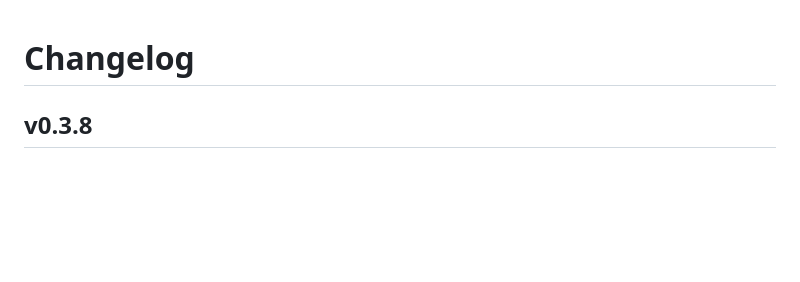
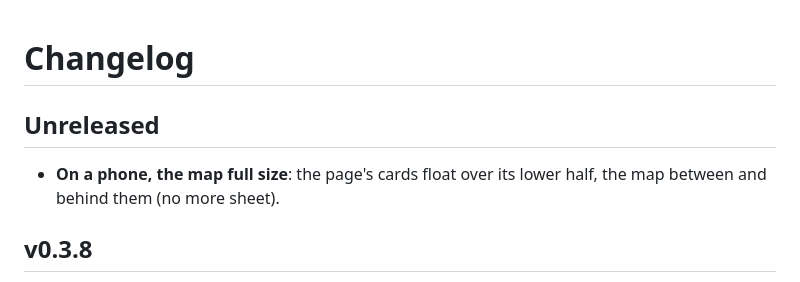
Before and after one commit to maxlmn/winelib, a Markdown page: CHANGELOG.md, the part around the change. GitHub-like rendering; blank space fills up the shorter version.

Commit message:
Changelog: the phone's cards over the map
Co-Authored-By: Claude <noreply@anthropic.com>

```diff
--- a/CHANGELOG.md
+++ b/CHANGELOG.md
@@ -1,4 +1,9 @@
 # Changelog
+
+## Unreleased
+
+- **On a phone, the map full size**: the page's cards float over its lower half, the map between and behind them
+  (no more sheet).
 
 ## v0.3.8
 
```
